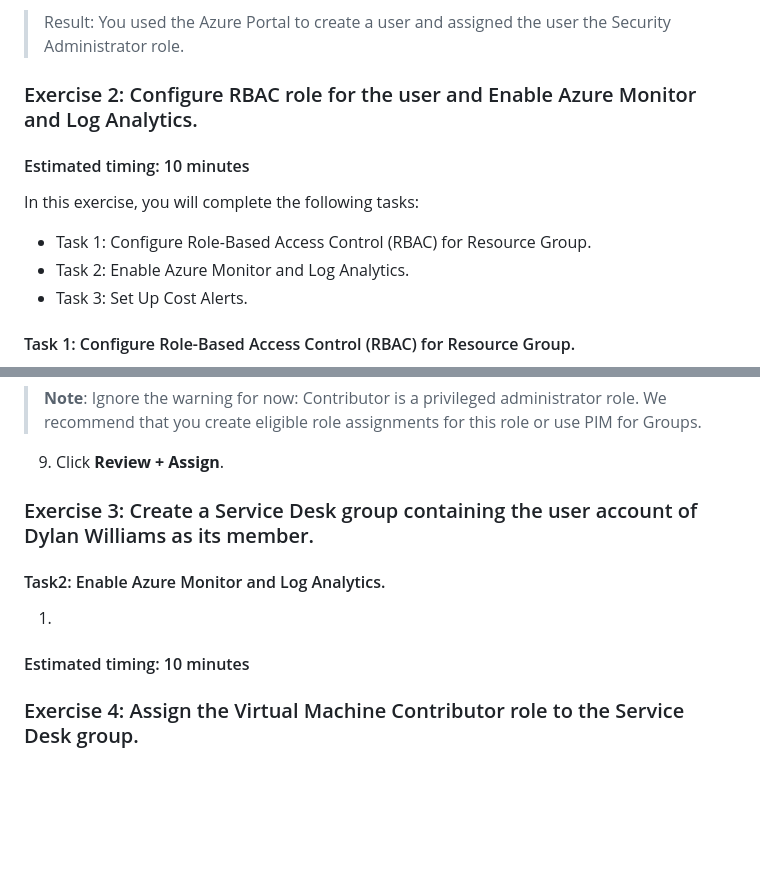
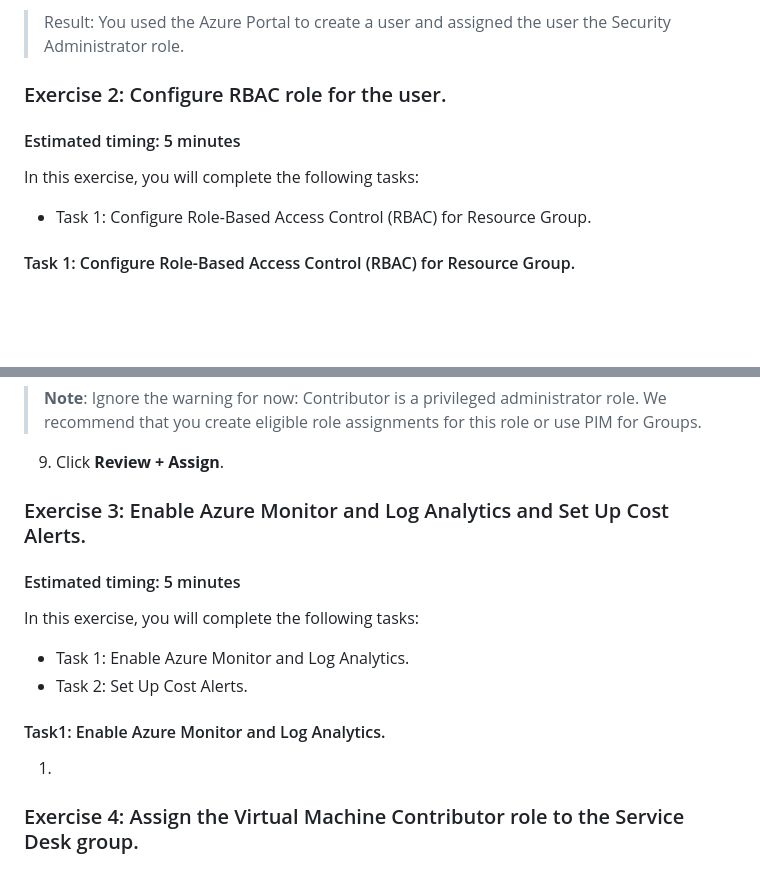
Before and after one commit to thecyberpreacher/cloud-project, a Markdown page: Azure/Azure-Project_1.md, 2 parts joined by grey strips. Drawn GitHub-style; blank space fills up the shorter version.

```diff
--- a/Azure/Azure-Project_1.md
+++ b/Azure/Azure-Project_1.md
@@ -103,15 +103,14 @@ In this task, you will Create an Azure AD User and assign the Security Administr
 
 > Result: You used the Azure Portal to create a user and assigned the user the Security Administrator role.
 
-### Exercise 2: Configure RBAC role for the user and Enable Azure Monitor and Log Analytics.
+### Exercise 2: Configure RBAC role for the user.
 
-#### Estimated timing: 10 minutes
+#### Estimated timing: 5 minutes
 
 In this exercise, you will complete the following tasks:
 
 - Task 1: Configure Role-Based Access Control (RBAC) for Resource Group.
-- Task 2: Enable Azure Monitor and Log Analytics.
-- Task 3: Set Up Cost Alerts.
+
 
 #### Task 1: Configure Role-Based Access Control (RBAC) for Resource Group.
 
@@ -136,14 +135,17 @@ In this task, you will assign **Bob** with contributor role-based access control
 
 9. Click **Review + Assign**.
 
-### Exercise 3: Create a Service Desk group containing the user account of Dylan Williams as its member.
+### Exercise 3: Enable Azure Monitor and Log Analytics and Set Up Cost Alerts.
+#### Estimated timing: 5 minutes
 
-#### Task2: Enable Azure Monitor and Log Analytics.
+In this exercise, you will complete the following tasks:
+
+- Task 1: Enable Azure Monitor and Log Analytics.
+- Task 2: Set Up Cost Alerts.
+
+#### Task1: Enable Azure Monitor and Log Analytics.
 
 1.
-
-#### Estimated timing: 10 minutes
-
 
 
 
```
